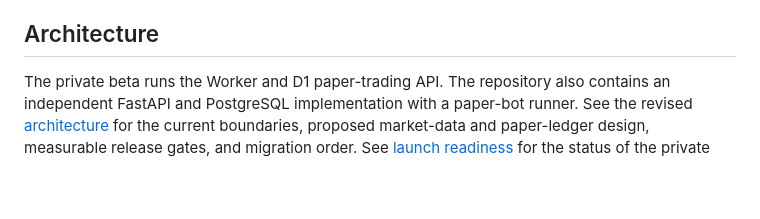
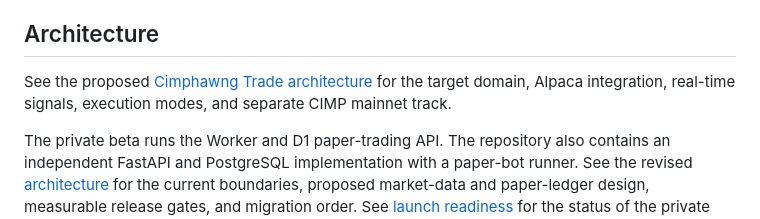
Before and after one commit to mangpijasuan/cimphawng, a Markdown page: README.md, the part around the change. GitHub-like rendering; blank space fills up the shorter version.

Commit message:
Design Cimphawng Trade signals, Alpaca execution and CIMP launch track

```diff
--- a/README.md
+++ b/README.md
@@ -195,6 +195,8 @@ The **System** panel on the AI tab shows live numbers from the server, all real
 
 ## Architecture
 
+See the proposed [Cimphawng Trade architecture](docs/TRADING-ARCHITECTURE.md) for the target domain, Alpaca integration, real-time signals, execution modes, and separate CIMP mainnet track.
+
 The private beta runs the Worker and D1 paper-trading API. The repository also contains an
 independent FastAPI and PostgreSQL implementation with a paper-bot runner. See the revised
 [architecture](docs/ARCHITECTURE.md) for the current boundaries, proposed market-data and
```
Also changed, not shown: docs/ARCHITECTURE.md (+2 -0 lines), docs/TRADING-ARCHITECTURE.md (added, +90 -0 lines).
